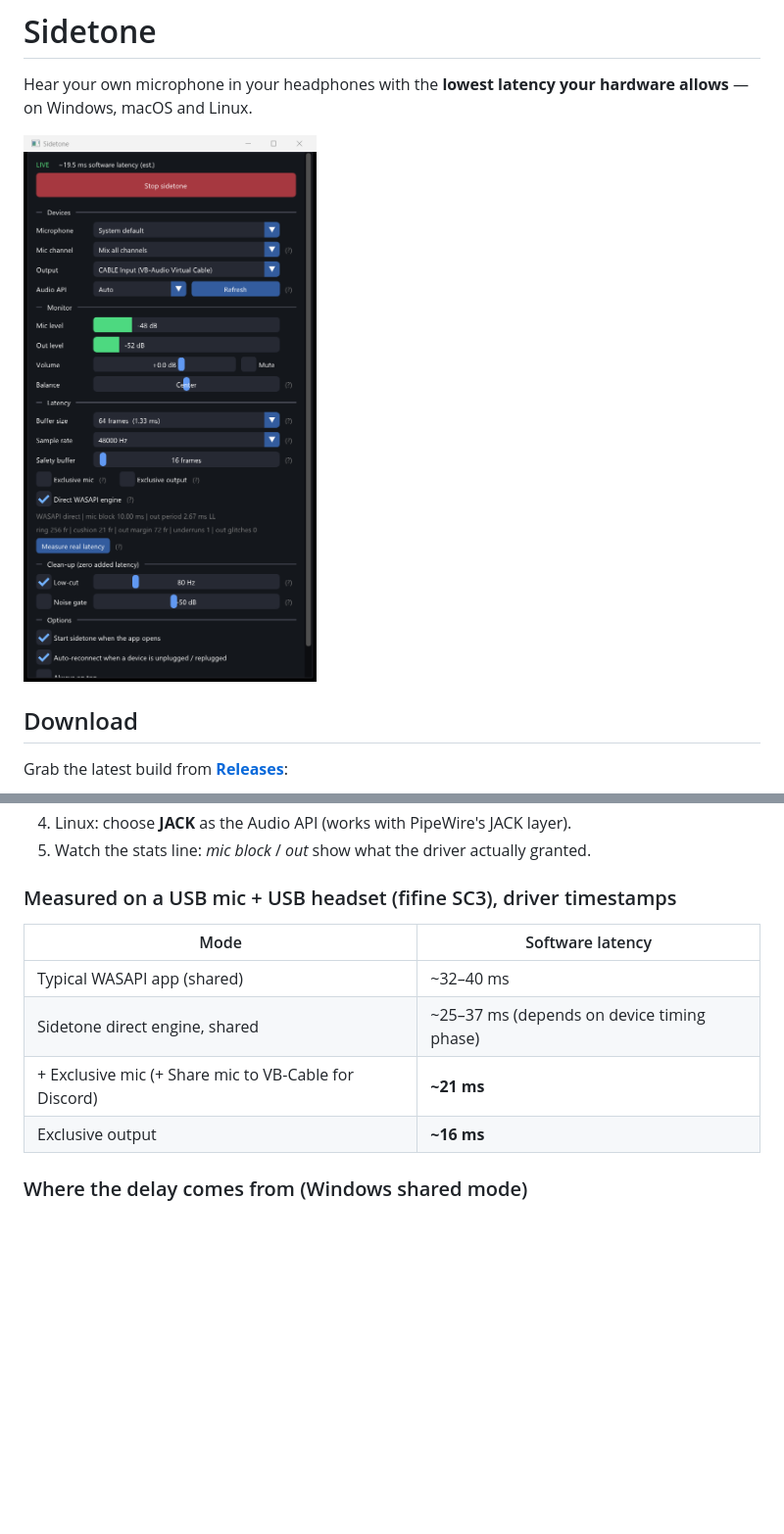
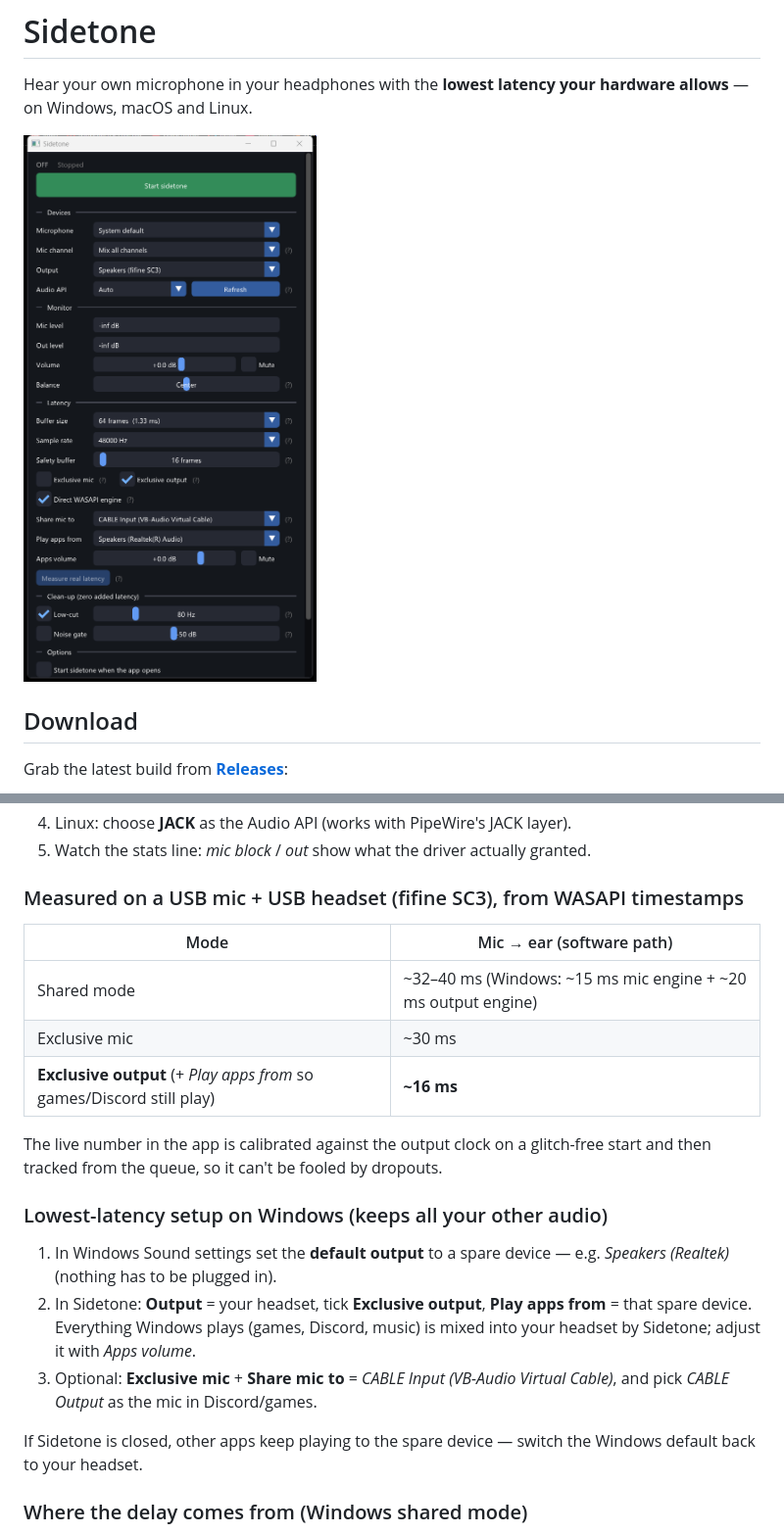
Before and after one commit to AymanFE/sidetone, a Markdown page: README.md, 2 parts joined by grey strips. Shown at 98% size. GitHub-like rendering; pictures changed too: assets/screenshot.png; blank space fills up the shorter version.

Commit message:
v1.3.0: Play apps from (loopback passthrough) for exclusive output, glitch-proof latency meter, gentler jitter cushion, glitch-free startup; corrected measurements

```diff
--- a/README.md
+++ b/README.md
@@ -42,14 +42,25 @@ Grab the latest build from **[Releases](../../releases/latest)**:
 4. Linux: choose **JACK** as the Audio API (works with PipeWire's JACK layer).
 5. Watch the stats line: *mic block* / *out* show what the driver actually granted.
 
-### Measured on a USB mic + USB headset (fifine SC3), driver timestamps
+### Measured on a USB mic + USB headset (fifine SC3), from WASAPI timestamps
 
-| Mode | Software latency |
+| Mode | Mic → ear (software path) |
 |---|---|
-| Typical WASAPI app (shared) | ~32–40 ms |
-| Sidetone direct engine, shared | ~25–37 ms (depends on device timing phase) |
-| + Exclusive mic (+ Share mic to VB-Cable for Discord) | **~21 ms** |
-| Exclusive output | **~16 ms** |
+| Shared mode | ~32–40 ms (Windows: ~15 ms mic engine + ~20 ms output engine) |
+| Exclusive mic | ~30 ms |
+| **Exclusive output** (+ *Play apps from* so games/Discord still play) | **~16 ms** |
+
+The live number in the app is calibrated against the output clock on a glitch-free start and then tracked from the
+queue, so it can't be fooled by dropouts.
+
+### Lowest-latency setup on Windows (keeps all your other audio)
+
+1. In Windows Sound settings set the **default output** to a spare device — e.g. *Speakers (Realtek)* (nothing has to be plugged in).
+2. In Sidetone: **Output** = your headset, tick **Exclusive output**, **Play apps from** = that spare device.
+   Everything Windows plays (games, Discord, music) is mixed into your headset by Sidetone; adjust it with *Apps volume*.
+3. Optional: **Exclusive mic** + **Share mic to** = *CABLE Input (VB-Audio Virtual Cable)*, and pick *CABLE Output* as the mic in Discord/games.
+
+If Sidetone is closed, other apps keep playing to the spare device — switch the Windows default back to your headset.
 
 ### Where the delay comes from (Windows shared mode)
 
```
Also changed, not shown: 9 other files.
